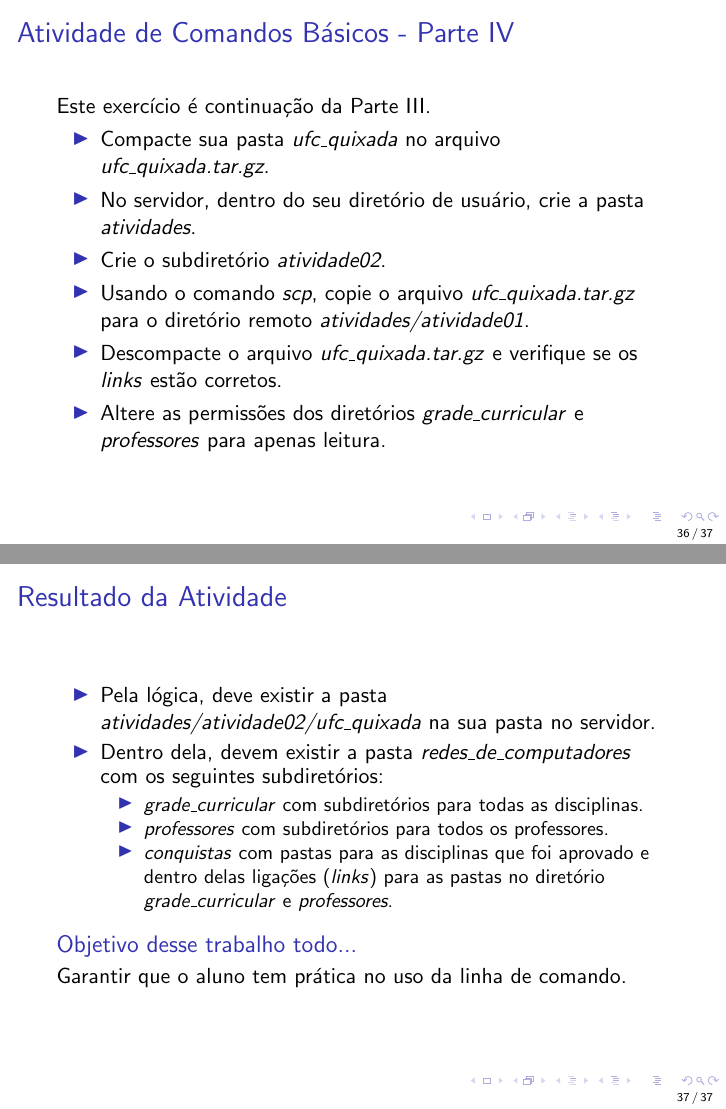
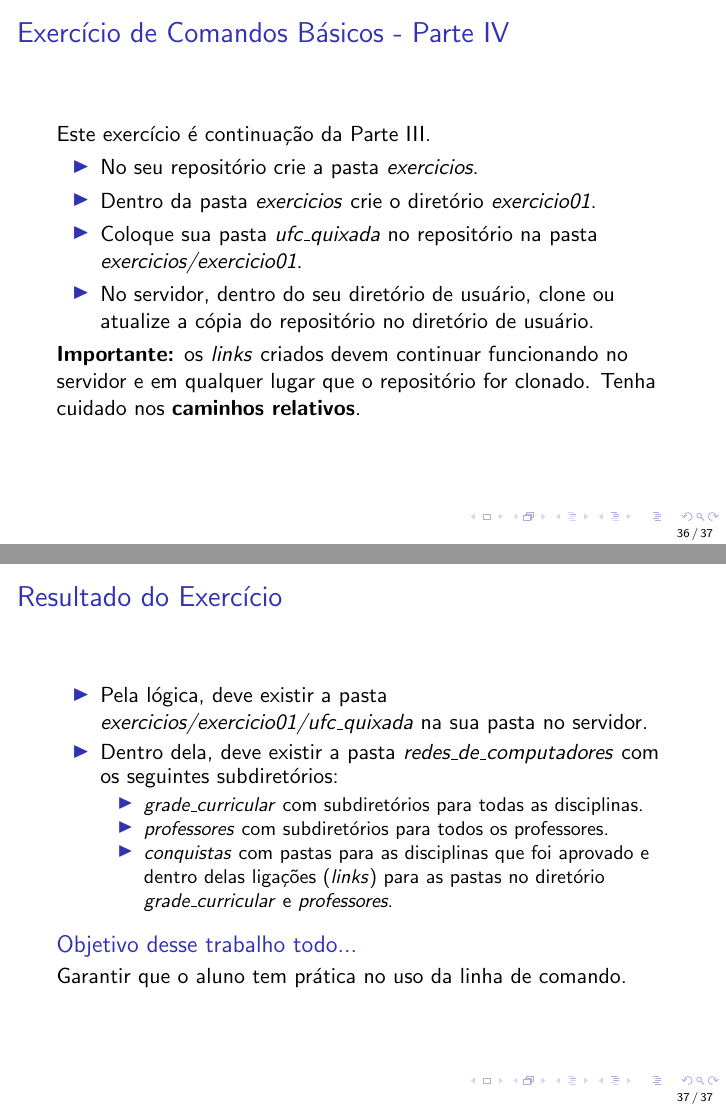
Before and after one commit to joaomarceloalencar/scripts, LaTeX slides (slides/02_comandos_basicos/comandosbasicos.tex): pages 36 and 37 of 37, joined at a grey line. Compiled offline with pdfLaTeX.

Commit message:
Slides de comandos básicos atualizados para 2020.2

```diff
--- a/slides/02_comandos_basicos/comandosbasicos.tex
+++ b/slides/02_comandos_basicos/comandosbasicos.tex
@@ -577,8 +577,8 @@ $ scp [-P PORTA] [-r] arquivo [usuario]@IP:[diretorio]
 \end{frame}
 
    \begin{frame}
-      \frametitle{Atividade de Comandos Básicos - Parte I}
-      Esta atividade deve ser feita \textbf{inicialmente} na sua máquina local.
+      \frametitle{Exercício de Comandos Básicos - Parte I}
+      Esta atividade é para ser feita \textbf{inicialmente} na sua máquina local.
       \begin{itemize}
          \item Crie um diretório chamado \textit{ufc\_quixada}.
 	      \item Crie um subdiretório chamado \textit{redes\_de\_computadores}.
@@ -595,7 +595,7 @@ $ scp [-P PORTA] [-r] arquivo [usuario]@IP:[diretorio]
    \end{frame}
 
    \begin{frame}
-      \frametitle{Atividade de Comandos Básicos - Parte II}
+      \frametitle{Exercício de Comandos Básicos - Parte II}
       Este exercício é continuação da Parte I.
       \begin{itemize}
          \item Acesse \url{www.quixada.ufc.br} e anote o nome e o primeiro sobrenome de cada professor que você já foi aluno.
@@ -606,7 +607,7 @@ $ scp [-P PORTA] [-r] arquivo [usuario]@IP:[diretorio]
    \end{frame}
 
    \begin{frame}
-      \frametitle{Atividade de Comandos Básicos - Parte III}
+      \frametitle{Exercício de Comandos Básicos - Parte III}
       Este exercício é continuação da Parte II.
       \begin{itemize}
          \item Crie o diretório \textit{ufc\_quixada/redes\_de\_computadores/conquistas}.
@@ -620,23 +621,23 @@ $ scp [-P PORTA] [-r] arquivo [usuario]@IP:[diretorio]
    \end{frame}
 
    \begin{frame}
-      \frametitle{Atividade de Comandos Básicos - Parte IV}
+      \frametitle{Exercício de Comandos Básicos - Parte IV}
       Este exercício é continuação da Parte III.
       \begin{itemize}
-         \item Compacte sua pasta \textit{ufc\_quixada} no arquivo \textit{ufc\_quixada.tar.gz}.
-	 \item No servidor, dentro do seu diretório de usuário, crie a pasta \textit{atividades}.
-	 \item Crie o subdiretório \textit{atividade02}.
-         \item Usando o comando \textit{scp}, copie o arquivo \textit{ufc\_quixada.tar.gz} para o diretório remoto \textit{atividades/atividade01}.
-         \item Descompacte o arquivo \textit{ufc\_quixada.tar.gz} e verifique se os \textit{links} estão corretos.
-         \item Altere as permissões dos diretórios \textit{grade\_curricular} e \textit{professores} para apenas leitura.
+         \item No seu repositório crie a pasta \textit{exercicios}.
+         \item Dentro da pasta \textit{exercicios} crie o diretório \textit{exercicio01}.
+         \item Coloque sua pasta \textit{ufc\_quixada} no repositório na pasta \textit{exercicios/exercicio01}.
+	      \item No servidor, dentro do seu diretório de usuário, clone ou atualize a cópia do repositório no diretório de usuário.
       \end{itemize}
+      \textbf{Importante:} os \textit{links} criados devem continuar funcionando no servidor e em qualquer lugar que o repositório for clonado.
+      Tenha cuidado nos \textbf{caminhos relativos}.
    \end{frame}
 
    \begin{frame}
-   \frametitle{Resultado da Atividade}
+      \frametitle{Resultado do Exercício}
       \begin{itemize}
-      \item Pela lógica, deve existir a pasta \textit{atividades/atividade02/ufc\_quixada} na sua pasta no servidor.
-      \item Dentro dela, devem existir a pasta \textit{redes\_de\_computadores} com os seguintes subdiretórios:
+         \item Pela lógica, deve existir a pasta \textit{exercicios/exercicio01/ufc\_quixada} na sua pasta no servidor.
+         \item Dentro dela, deve existir a pasta \textit{redes\_de\_computadores} com os seguintes subdiretórios:
          \begin{itemize}
             \item \textit{grade\_curricular} com subdiretórios para todas as disciplinas.
 	         \item \textit{professores} com subdiretórios para todos os professores.
```
Also changed, not shown: slides/02_comandos_basicos/comandosbasicos.tex (1 more changed lines). Lines whose indentation alone changed are shown as unchanged.
